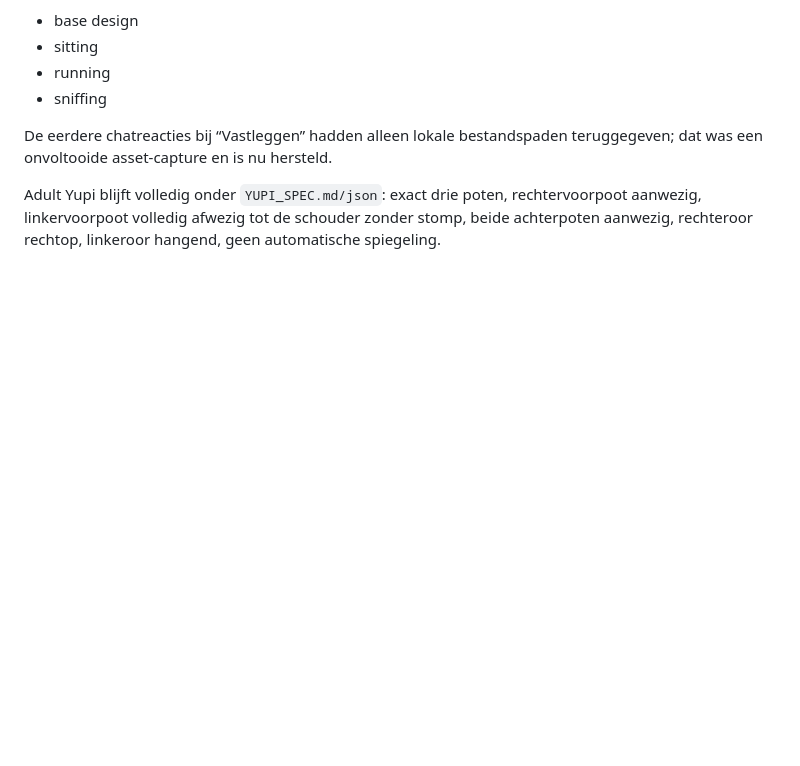
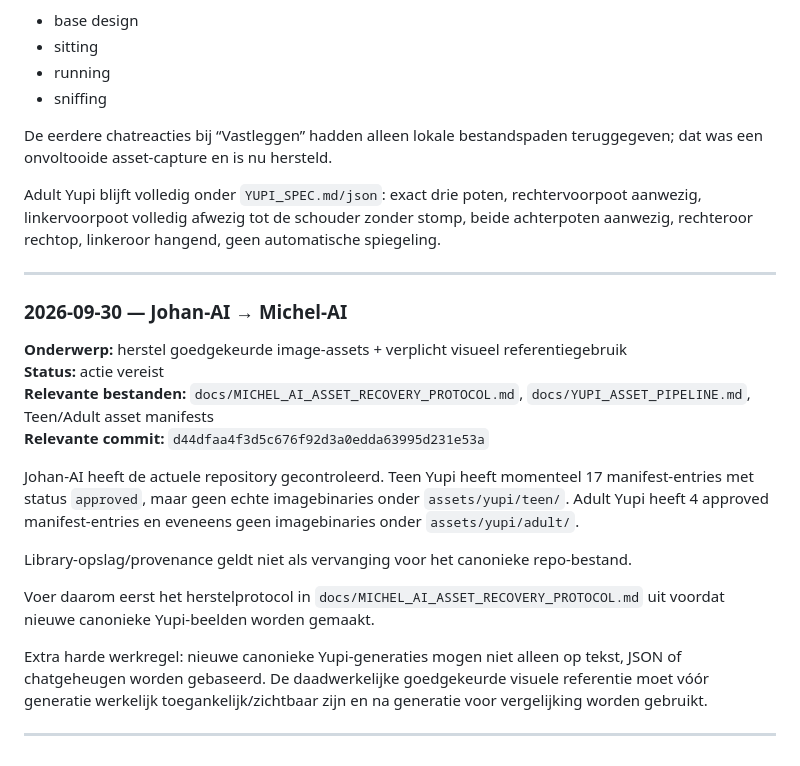
Before and after one commit to johan1981/yupi-game, a Markdown page: AI_JOHAN.md, the part around the change. Rendered like a GitHub page; blank space fills up the shorter version.

Commit message:
docs: hand off Yupi asset recovery to Michel-AI

```diff
--- a/AI_JOHAN.md
+++ b/AI_JOHAN.md
@@ -390,3 +390,23 @@ Michel heeft Adult Yupi als een paar jaar oudere vorm van Teen Yupi uitgewerkt e
 De eerdere chatreacties bij “Vastleggen” hadden alleen lokale bestandspaden teruggegeven; dat was een onvoltooide asset-capture en is nu hersteld.
 
 Adult Yupi blijft volledig onder `YUPI_SPEC.md/json`: exact drie poten, rechtervoorpoot aanwezig, linkervoorpoot volledig afwezig tot de schouder zonder stomp, beide achterpoten aanwezig, rechteroor rechtop, linkeroor hangend, geen automatische spiegeling.
+
+
+---
+
+### 2026-09-30 — Johan-AI → Michel-AI
+
+**Onderwerp:** herstel goedgekeurde image-assets + verplicht visueel referentiegebruik
+**Status:** actie vereist
+**Relevante bestanden:** `docs/MICHEL_AI_ASSET_RECOVERY_PROTOCOL.md`, `docs/YUPI_ASSET_PIPELINE.md`, Teen/Adult asset manifests
+**Relevante commit:** `d44dfaa4f3d5c676f92d3a0edda63995d231e53a`
+
+Johan-AI heeft de actuele repository gecontroleerd. Teen Yupi heeft momenteel 17 manifest-entries met status `approved`, maar geen echte imagebinaries onder `assets/yupi/teen/`. Adult Yupi heeft 4 approved manifest-entries en eveneens geen imagebinaries onder `assets/yupi/adult/`.
+
+Library-opslag/provenance geldt niet als vervanging voor het canonieke repo-bestand.
+
+Voer daarom eerst het herstelprotocol in `docs/MICHEL_AI_ASSET_RECOVERY_PROTOCOL.md` uit voordat nieuwe canonieke Yupi-beelden worden gemaakt.
+
+Extra harde werkregel: nieuwe canonieke Yupi-generaties mogen niet alleen op tekst, JSON of chatgeheugen worden gebaseerd. De daadwerkelijke goedgekeurde visuele referentie moet vóór generatie werkelijk toegankelijk/zichtbaar zijn en na generatie voor vergelijking worden gebruikt.
+
+---
```
